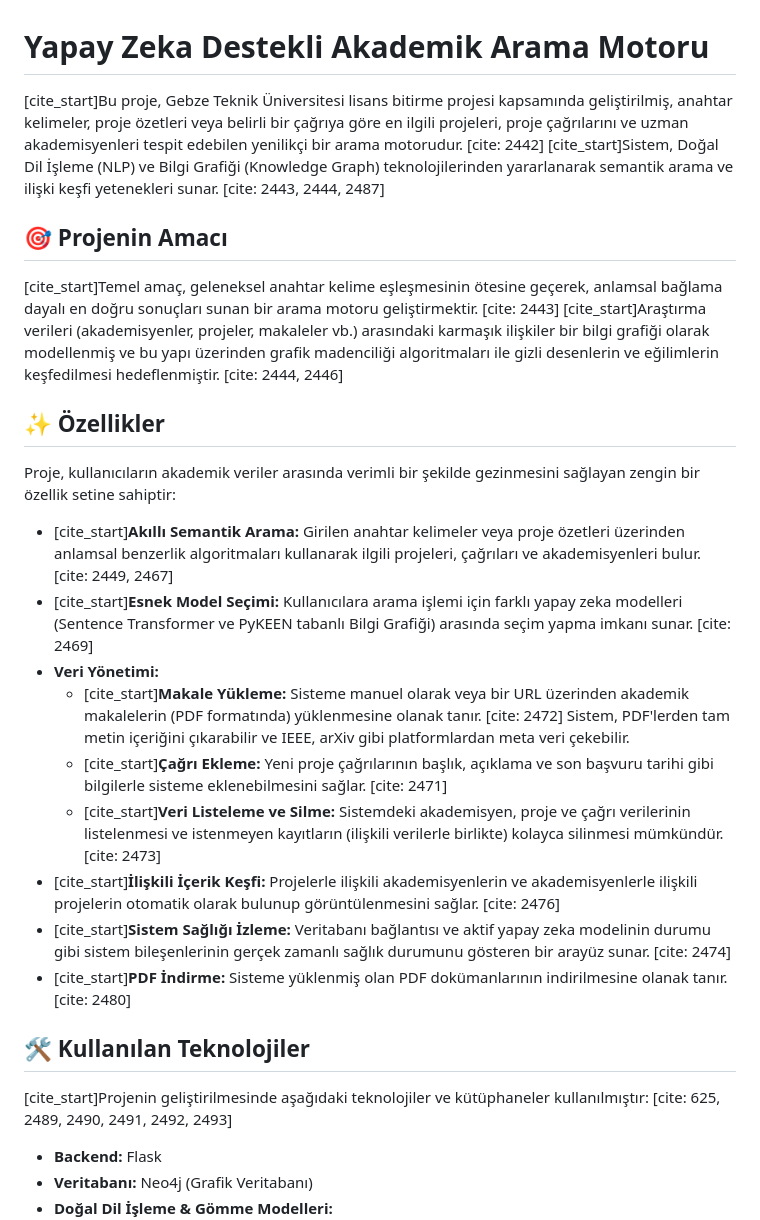
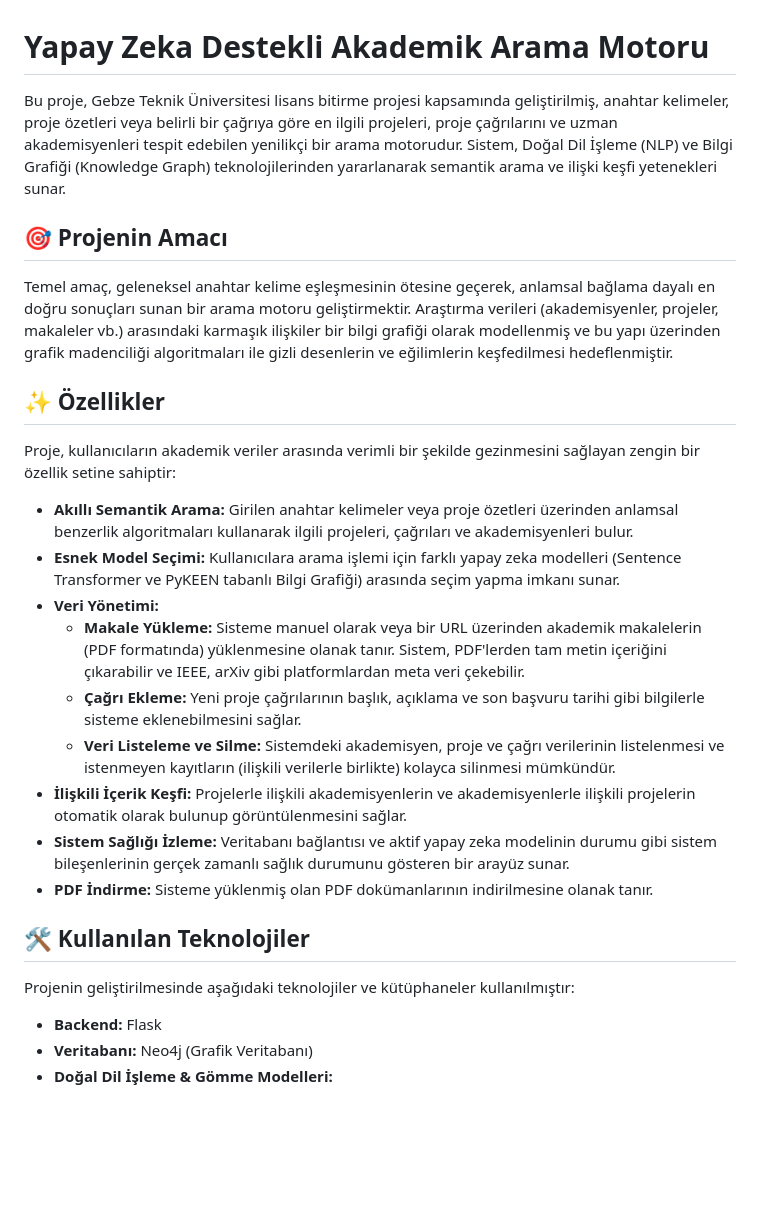
Before and after one commit to Bitirme-2/Bitirme-Kodlar, a Markdown page: readme.md, the part around one of its changes. GitHub-like rendering; blank space fills up the shorter version.

```diff
--- a/readme.md
+++ b/readme.md
@@ -1,28 +1,28 @@
 # Yapay Zeka Destekli Akademik Arama Motoru
 
-[cite_start]Bu proje, Gebze Teknik Üniversitesi lisans bitirme projesi kapsamında geliştirilmiş, anahtar kelimeler, proje özetleri veya belirli bir çağrıya göre en ilgili projeleri, proje çağrılarını ve uzman akademisyenleri tespit edebilen yenilikçi bir arama motorudur. [cite: 2442] [cite_start]Sistem, Doğal Dil İşleme (NLP) ve Bilgi Grafiği (Knowledge Graph) teknolojilerinden yararlanarak semantik arama ve ilişki keşfi yetenekleri sunar. [cite: 2443, 2444, 2487]
+Bu proje, Gebze Teknik Üniversitesi lisans bitirme projesi kapsamında geliştirilmiş, anahtar kelimeler, proje özetleri veya belirli bir çağrıya göre en ilgili projeleri, proje çağrılarını ve uzman akademisyenleri tespit edebilen yenilikçi bir arama motorudur. Sistem, Doğal Dil İşleme (NLP) ve Bilgi Grafiği (Knowledge Graph) teknolojilerinden yararlanarak semantik arama ve ilişki keşfi yetenekleri sunar.
 
 ## 🎯 Projenin Amacı
 
-[cite_start]Temel amaç, geleneksel anahtar kelime eşleşmesinin ötesine geçerek, anlamsal bağlama dayalı en doğru sonuçları sunan bir arama motoru geliştirmektir. [cite: 2443] [cite_start]Araştırma verileri (akademisyenler, projeler, makaleler vb.) arasındaki karmaşık ilişkiler bir bilgi grafiği olarak modellenmiş ve bu yapı üzerinden grafik madenciliği algoritmaları ile gizli desenlerin ve eğilimlerin keşfedilmesi hedeflenmiştir. [cite: 2444, 2446]
+Temel amaç, geleneksel anahtar kelime eşleşmesinin ötesine geçerek, anlamsal bağlama dayalı en doğru sonuçları sunan bir arama motoru geliştirmektir. Araştırma verileri (akademisyenler, projeler, makaleler vb.) arasındaki karmaşık ilişkiler bir bilgi grafiği olarak modellenmiş ve bu yapı üzerinden grafik madenciliği algoritmaları ile gizli desenlerin ve eğilimlerin keşfedilmesi hedeflenmiştir.
 
 ## ✨ Özellikler
 
 Proje, kullanıcıların akademik veriler arasında verimli bir şekilde gezinmesini sağlayan zengin bir özellik setine sahiptir:
 
-* [cite_start]**Akıllı Semantik Arama:** Girilen anahtar kelimeler veya proje özetleri üzerinden anlamsal benzerlik algoritmaları kullanarak ilgili projeleri, çağrıları ve akademisyenleri bulur. [cite: 2449, 2467]
-* [cite_start]**Esnek Model Seçimi:** Kullanıcılara arama işlemi için farklı yapay zeka modelleri (Sentence Transformer ve PyKEEN tabanlı Bilgi Grafiği) arasında seçim yapma imkanı sunar. [cite: 2469]
+* **Akıllı Semantik Arama:** Girilen anahtar kelimeler veya proje özetleri üzerinden anlamsal benzerlik algoritmaları kullanarak ilgili projeleri, çağrıları ve akademisyenleri bulur.
+* **Esnek Model Seçimi:** Kullanıcılara arama işlemi için farklı yapay zeka modelleri (Sentence Transformer ve PyKEEN tabanlı Bilgi Grafiği) arasında seçim yapma imkanı sunar.
 * **Veri Yönetimi:**
-    * [cite_start]**Makale Yükleme:** Sisteme manuel olarak veya bir URL üzerinden akademik makalelerin (PDF formatında) yüklenmesine olanak tanır. [cite: 2472] Sistem, PDF'lerden tam metin içeriğini çıkarabilir ve IEEE, arXiv gibi platformlardan meta veri çekebilir.
-    * [cite_start]**Çağrı Ekleme:** Yeni proje çağrılarının başlık, açıklama ve son başvuru tarihi gibi bilgilerle sisteme eklenebilmesini sağlar. [cite: 2471]
-    * [cite_start]**Veri Listeleme ve Silme:** Sistemdeki akademisyen, proje ve çağrı verilerinin listelenmesi ve istenmeyen kayıtların (ilişkili verilerle birlikte) kolayca silinmesi mümkündür. [cite: 2473]
-* [cite_start]**İlişkili İçerik Keşfi:** Projelerle ilişkili akademisyenlerin ve akademisyenlerle ilişkili projelerin otomatik olarak bulunup görüntülenmesini sağlar. [cite: 2476]
-* [cite_start]**Sistem Sağlığı İzleme:** Veritabanı bağlantısı ve aktif yapay zeka modelinin durumu gibi sistem bileşenlerinin gerçek zamanlı sağlık durumunu gösteren bir arayüz sunar. [cite: 2474]
-* [cite_start]**PDF İndirme:** Sisteme yüklenmiş olan PDF dokümanlarının indirilmesine olanak tanır. [cite: 2480]
+    * **Makale Yükleme:** Sisteme manuel olarak veya bir URL üzerinden akademik makalelerin (PDF formatında) yüklenmesine olanak tanır. Sistem, PDF'lerden tam metin içeriğini çıkarabilir ve IEEE, arXiv gibi platformlardan meta veri çekebilir.
+    * **Çağrı Ekleme:** Yeni proje çağrılarının başlık, açıklama ve son başvuru tarihi gibi bilgilerle sisteme eklenebilmesini sağlar.
+    * **Veri Listeleme ve Silme:** Sistemdeki akademisyen, proje ve çağrı verilerinin listelenmesi ve istenmeyen kayıtların (ilişkili verilerle birlikte) kolayca silinmesi mümkündür.
+* **İlişkili İçerik Keşfi:** Projelerle ilişkili akademisyenlerin ve akademisyenlerle ilişkili projelerin otomatik olarak bulunup görüntülenmesini sağlar.
+* **Sistem Sağlığı İzleme:** Veritabanı bağlantısı ve aktif yapay zeka modelinin durumu gibi sistem bileşenlerinin gerçek zamanlı sağlık durumunu gösteren bir arayüz sunar.
+* **PDF İndirme:** Sisteme yüklenmiş olan PDF dokümanlarının indirilmesine olanak tanır.
 
 ## 🛠️ Kullanılan Teknolojiler
 
-[cite_start]Projenin geliştirilmesinde aşağıdaki teknolojiler ve kütüphaneler kullanılmıştır: [cite: 625, 2489, 2490, 2491, 2492, 2493]
+Projenin geliştirilmesinde aşağıdaki teknolojiler ve kütüphaneler kullanılmıştır:
 
 * **Backend:** Flask
 * **Veritabanı:** Neo4j (Grafik Veritabanı)
```
Also changed, not shown: other parts of readme.md (+3 -0 lines).
